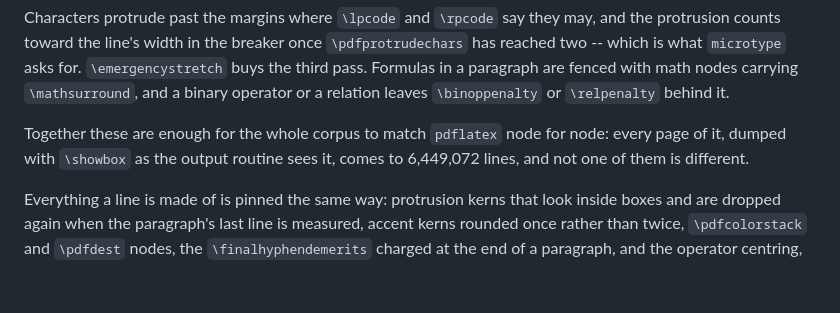
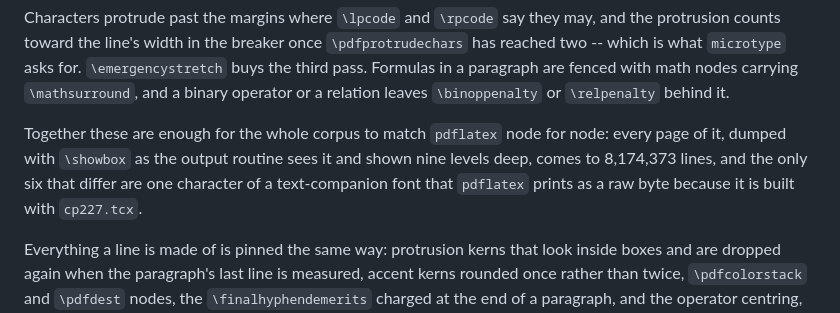
Before and after one commit to skypher/hstex, a Markdown page: README.md, the part around the change. Drawn GitHub-style; blank space fills up the shorter version.

Commit message:
Record the deeper corpus comparison in the README
The page dump at \showboxdepth=9 rather than 2 reaches inside alignment
cells, fraction sides and operator limits: 8,174,373 lines, of which six
differ, and those six are the raw byte pdflatex prints for a text-companion
character because it is built with cp227.tcx.

Co-Authored-By: Claude Opus 5 (1M context) <noreply@anthropic.com>
Claude-Session: https://claude.ai/code/session_01Txg1d4jLgYTKvufH14gYSv

```diff
--- a/README.md
+++ b/README.md
@@ -133,8 +133,10 @@ with math nodes carrying `\mathsurround`, and a binary operator or a relation
 leaves `\binoppenalty` or `\relpenalty` behind it.
 
 Together these are enough for the whole corpus to match `pdflatex` node for
-node: every page of it, dumped with `\showbox` as the output routine sees it,
-comes to 6,449,072 lines, and not one of them is different.
+node: every page of it, dumped with `\showbox` as the output routine sees it
+and shown nine levels deep, comes to 8,174,373 lines, and the only six that
+differ are one character of a text-companion font that `pdflatex` prints as a
+raw byte because it is built with `cp227.tcx`.
 
 Everything a line is made of is pinned the same way: protrusion kerns that
 look inside boxes and are dropped again when the paragraph's last line is
```
